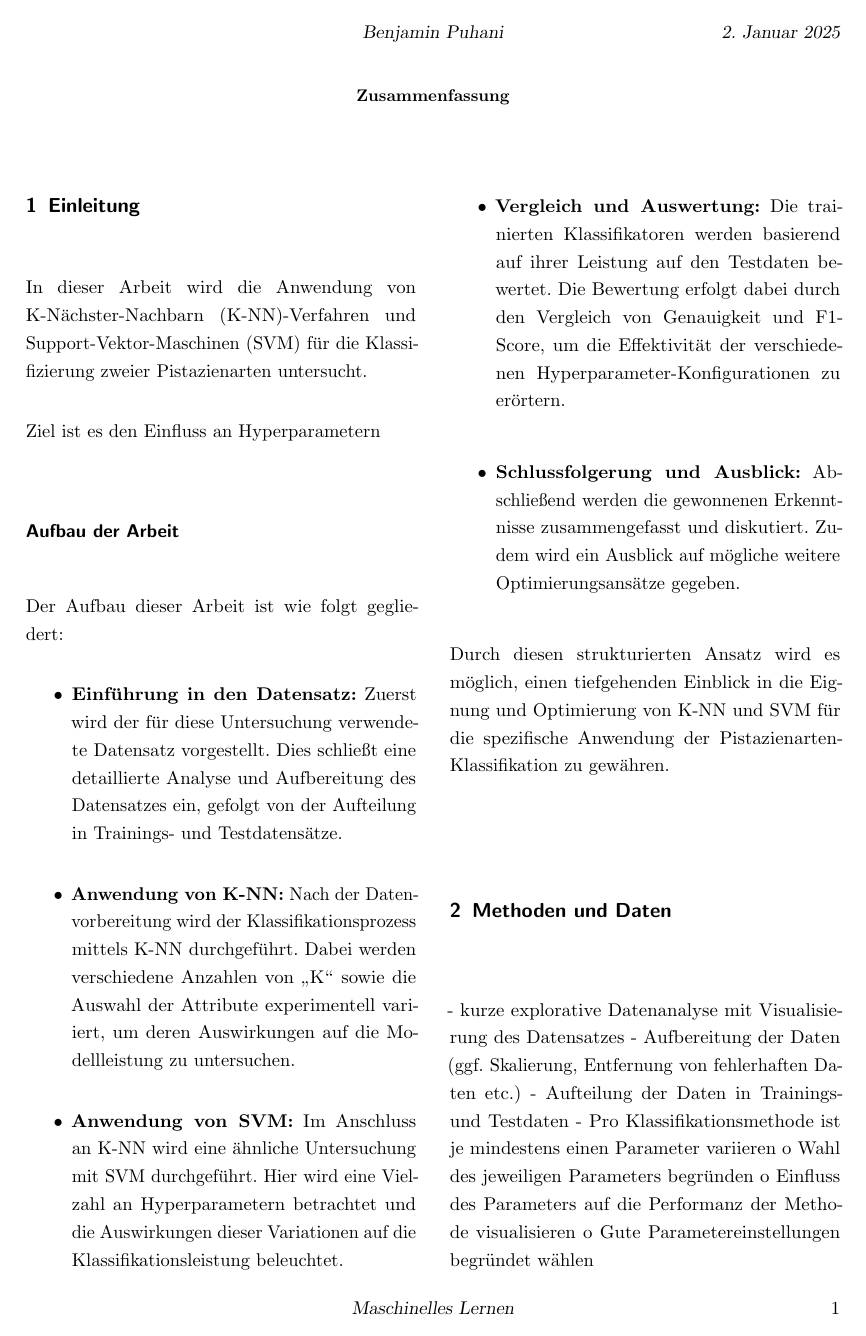
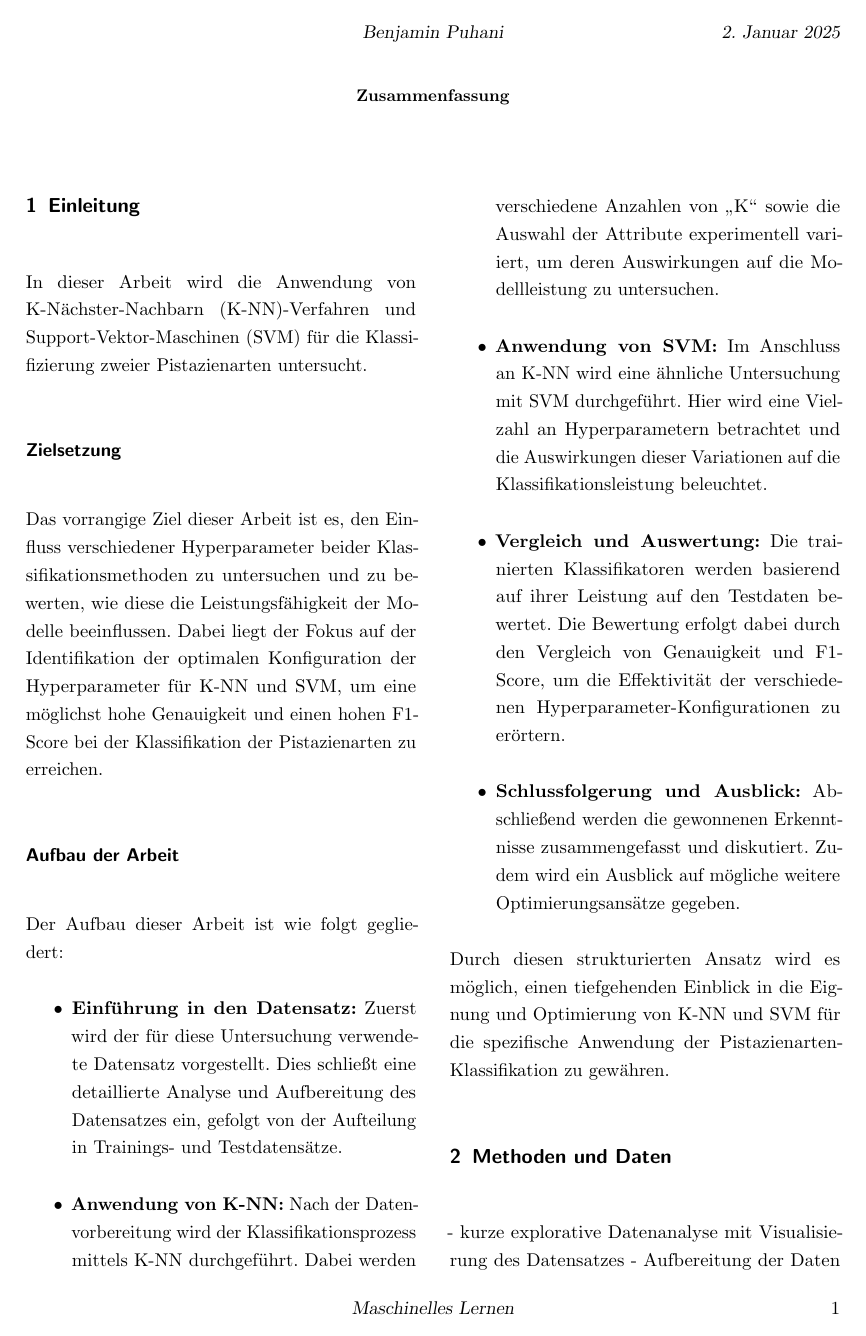
Before and after one commit to sihingbenni/ml-essay-pistachios, a LaTeX paper (latex/document.tex, which reads latex/sections/introduction.tex): page 3 of 4. Compiled offline with pdfLaTeX.

Commit message:
txs auto checkin

```diff
--- a/latex/sections/introduction.tex
+++ b/latex/sections/introduction.tex
@@ -3,7 +3,8 @@
 In dieser Arbeit wird die Anwendung von K-Nächster-Nachbarn (K-NN)-Verfahren und Support-Vektor-Maschinen (SVM) für die Klassifizierung zweier Pistazienarten untersucht.
 
 % Zielsetzung
-Ziel ist es den Einfluss an Hyperparametern
+\subsection*{Zielsetzung}
+Das vorrangige Ziel dieser Arbeit ist es, den Einfluss verschiedener Hyperparameter beider Klassifikationsmethoden zu untersuchen und zu bewerten, wie diese die Leistungsfähigkeit der Modelle beeinflussen. Dabei liegt der Fokus auf der Identifikation der optimalen Konfiguration der Hyperparameter für K-NN und SVM, um eine möglichst hohe Genauigkeit und einen hohen F1-Score bei der Klassifikation der Pistazienarten zu erreichen.
 
 % Aufbau der Arbeit
 \subsection*{Aufbau der Arbeit}
```
